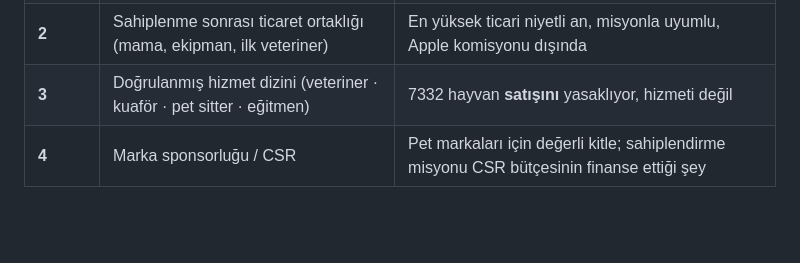
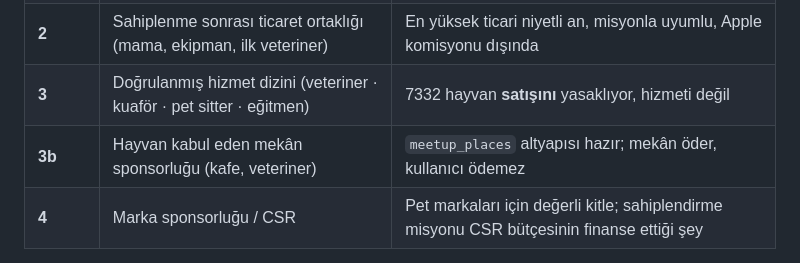
Before and after one commit to karakif3/petmatch, a Markdown page: docs/monetization.md, the part around the change. Rendered like a GitHub page; blank space fills up the shorter version.

```diff
--- a/docs/monetization.md
+++ b/docs/monetization.md
@@ -52,6 +52,7 @@ Bunu hikâyeyle çelişmeden taşımanın yolu:
 | **1** | Kim beğendi · boost · gelişmiş pet/uyumluluk filtreleri · son aktif sıralaması | Kanıtlanmış motor; yoğunluk oluşur oluşmaz açılır |
 | **2** | Sahiplenme sonrası ticaret ortaklığı (mama, ekipman, ilk veteriner) | En yüksek ticari niyetli an, misyonla uyumlu, Apple komisyonu dışında |
 | **3** | Doğrulanmış hizmet dizini (veteriner · kuaför · pet sitter · eğitmen) | 7332 hayvan **satışını** yasaklıyor, hizmeti değil |
+| **3b** | Hayvan kabul eden mekân sponsorluğu (kafe, veteriner) | `meetup_places` altyapısı hazır; mekân öder, kullanıcı ödemez |
 | **4** | Marka sponsorluğu / CSR | Pet markaları için değerli kitle; sahiplendirme misyonu CSR bütçesinin finanse ettiği şey |
 
 Teknik bir not faz 2-3'ü cazip tutuyor: **dijital abonelik Apple'a %15-30
```
Also changed, not shown: docs/backlog.md (+14 -0 lines).
